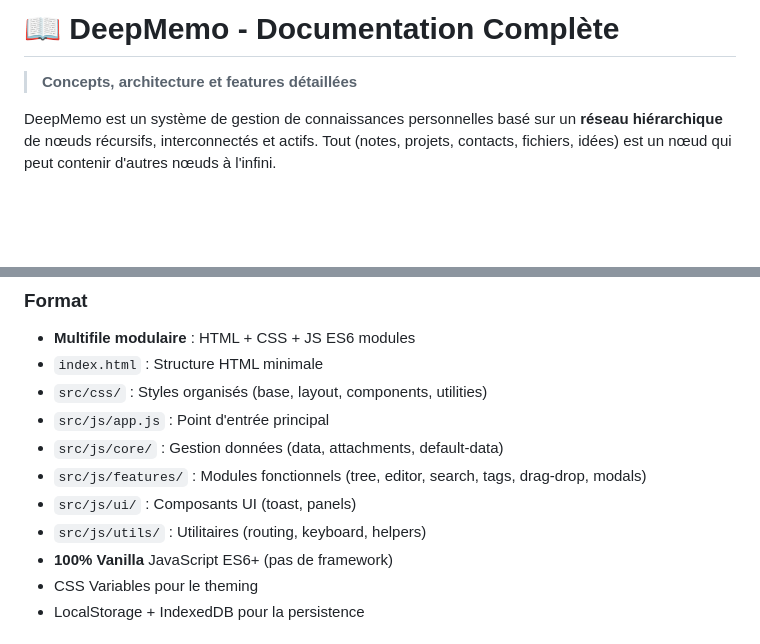
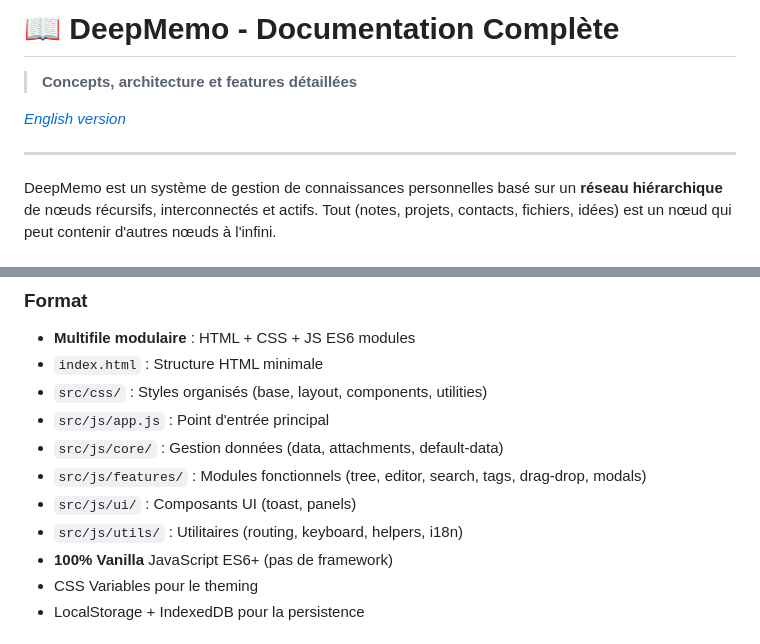
Before and after one commit to parksto/DeepMemo, a Markdown page: docs/README.fr.md, 2 parts joined by grey strips. Rendered like a GitHub page; blank space fills up the shorter version.

```diff
--- a/docs/README.fr.md
+++ b/docs/README.fr.md
@@ -1,6 +1,10 @@
 # 📖 DeepMemo - Documentation Complète
 
 > **Concepts, architecture et features détaillées**
+
+*[English version](README.md)*
+
+---
 
 DeepMemo est un système de gestion de connaissances personnelles basé sur un **réseau hiérarchique** de nœuds récursifs, interconnectés et actifs. Tout (notes, projets, contacts, fichiers, idées) est un nœud qui peut contenir d'autres nœuds à l'infini.
 
@@ -117,7 +129,7 @@ Chaque nœud possède :
 - `src/js/core/` : Gestion données (data, attachments, default-data)
 - `src/js/features/` : Modules fonctionnels (tree, editor, search, tags, drag-drop, modals)
 - `src/js/ui/` : Composants UI (toast, panels)
-- `src/js/utils/` : Utilitaires (routing, keyboard, helpers)
+- `src/js/utils/` : Utilitaires (routing, keyboard, helpers, i18n)
 - **100% Vanilla** JavaScript ES6+ (pas de framework)
 - CSS Variables pour le theming
 - LocalStorage + IndexedDB pour la persistence
```
Also changed, not shown: other parts of docs/README.fr.md (+12 -3 lines), docs/PWA.fr.md (+9 -3 lines).
